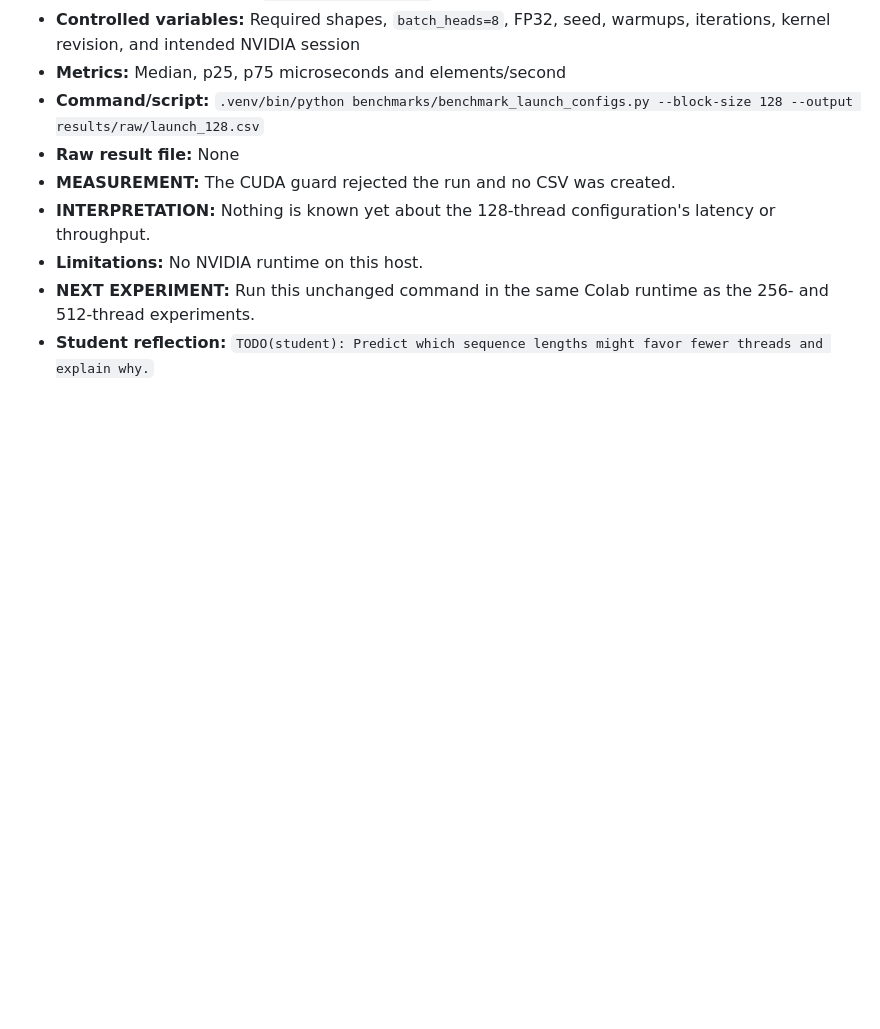
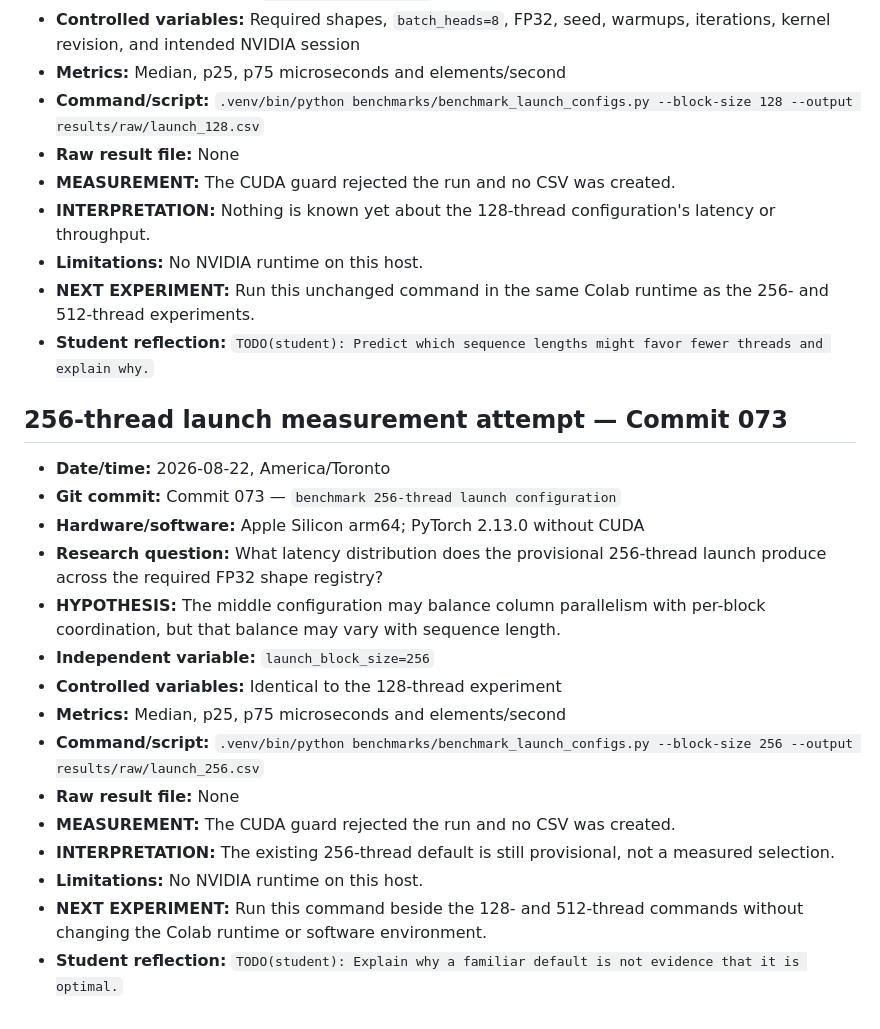
Before and after one commit to Arwin-K/cuda-attention-softmax, a Markdown page: docs/experiment_log.md, the part around the change. GitHub-like rendering; blank space fills up the shorter version.

Commit message:
benchmark 256-thread launch configuration

```diff
--- a/docs/experiment_log.md
+++ b/docs/experiment_log.md
@@ -438,3 +438,27 @@ No performance or profiling experiment has been recorded yet.
   the 256- and 512-thread experiments.
 - **Student reflection:** `TODO(student): Predict which sequence lengths might
   favor fewer threads and explain why.`
+
+## 256-thread launch measurement attempt — Commit 073
+
+- **Date/time:** 2026-08-22, America/Toronto
+- **Git commit:** Commit 073 — `benchmark 256-thread launch configuration`
+- **Hardware/software:** Apple Silicon arm64; PyTorch 2.13.0 without CUDA
+- **Research question:** What latency distribution does the provisional
+  256-thread launch produce across the required FP32 shape registry?
+- **HYPOTHESIS:** The middle configuration may balance column parallelism with
+  per-block coordination, but that balance may vary with sequence length.
+- **Independent variable:** `launch_block_size=256`
+- **Controlled variables:** Identical to the 128-thread experiment
+- **Metrics:** Median, p25, p75 microseconds and elements/second
+- **Command/script:** `.venv/bin/python benchmarks/benchmark_launch_configs.py
+  --block-size 256 --output results/raw/launch_256.csv`
+- **Raw result file:** None
+- **MEASUREMENT:** The CUDA guard rejected the run and no CSV was created.
+- **INTERPRETATION:** The existing 256-thread default is still provisional, not
+  a measured selection.
+- **Limitations:** No NVIDIA runtime on this host.
+- **NEXT EXPERIMENT:** Run this command beside the 128- and 512-thread commands
+  without changing the Colab runtime or software environment.
+- **Student reflection:** `TODO(student): Explain why a familiar default is not
+  evidence that it is optimal.`
```
Also changed, not shown: WEBSITE_JOURNAL.md (+1 -1 lines).
